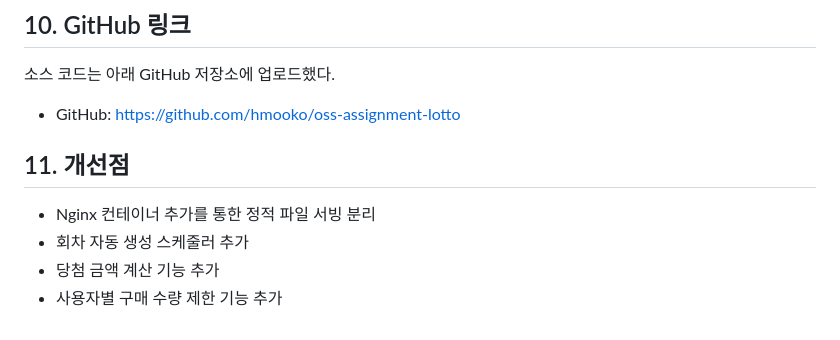
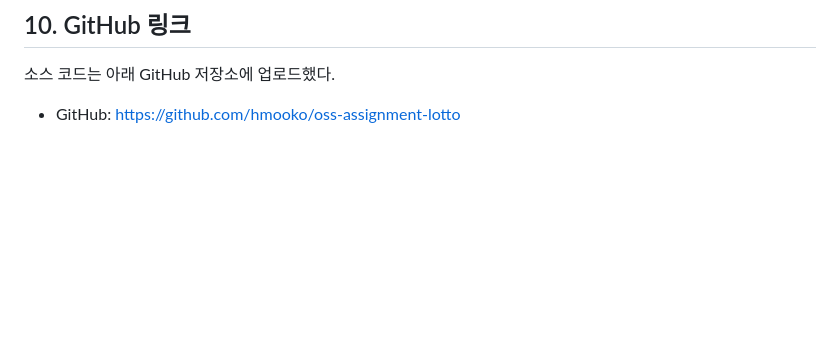
Before and after one commit to hmooko/oss-assignment-lotto, a Markdown page: docs/report.md, the part around the change. GitHub-like rendering; blank space fills up the shorter version.

Commit message:
docs: remove improvement section

```diff
--- a/docs/report.md
+++ b/docs/report.md
@@ -177,10 +177,3 @@ docker compose exec web python manage.py create_next_round
 소스 코드는 아래 GitHub 저장소에 업로드했다.
 
 - GitHub: https://github.com/hmooko/oss-assignment-lotto
-
-## 11. 개선점
-
-- Nginx 컨테이너 추가를 통한 정적 파일 서빙 분리
-- 회차 자동 생성 스케줄러 추가
-- 당첨 금액 계산 기능 추가
-- 사용자별 구매 수량 제한 기능 추가
```
